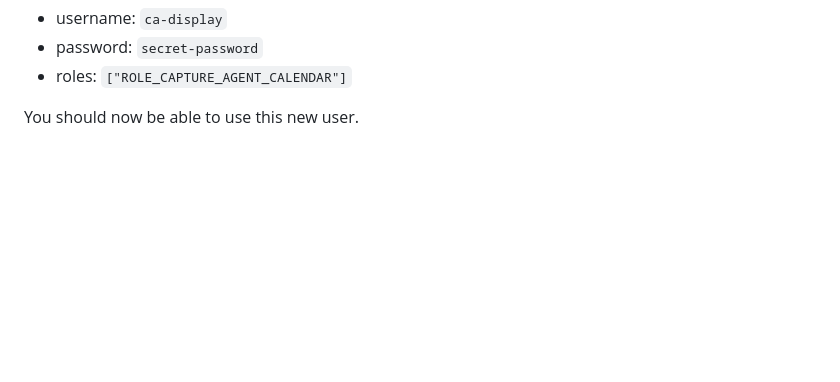
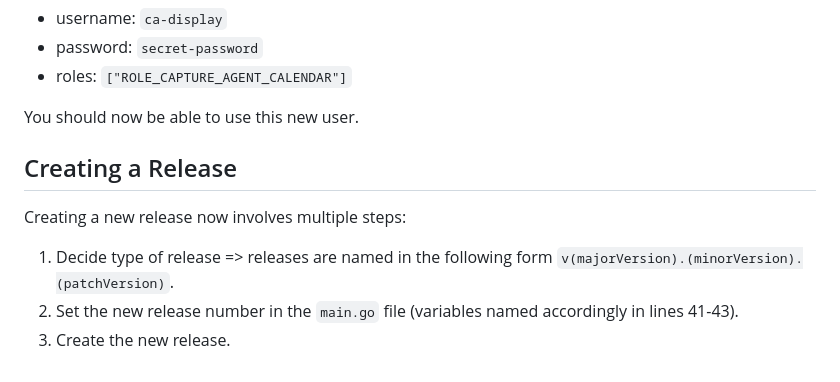
Before and after one commit to virtUOS/opencast-ca-display, a Markdown page: README.md, the part around the change. Rendered like a GitHub page; blank space fills up the shorter version.

Commit message:
Document creating a new release

```diff
--- a/README.md
+++ b/README.md
@@ -102,3 +102,11 @@ Next, go to the Opencast REST Docs → `/user-utils` and fill out the form for
 - roles: `["ROLE_CAPTURE_AGENT_CALENDAR"]`
 
 You should now be able to use this new user.
+
+## Creating a Release
+
+Creating a new release now involves multiple steps:
+
+1. Decide type of release => releases are named in the following form `v(majorVersion).(minorVersion).(patchVersion)`.
+2. Set the new release number in the `main.go` file (variables named accordingly in lines 41-43).
+3. Create the new release.
```
